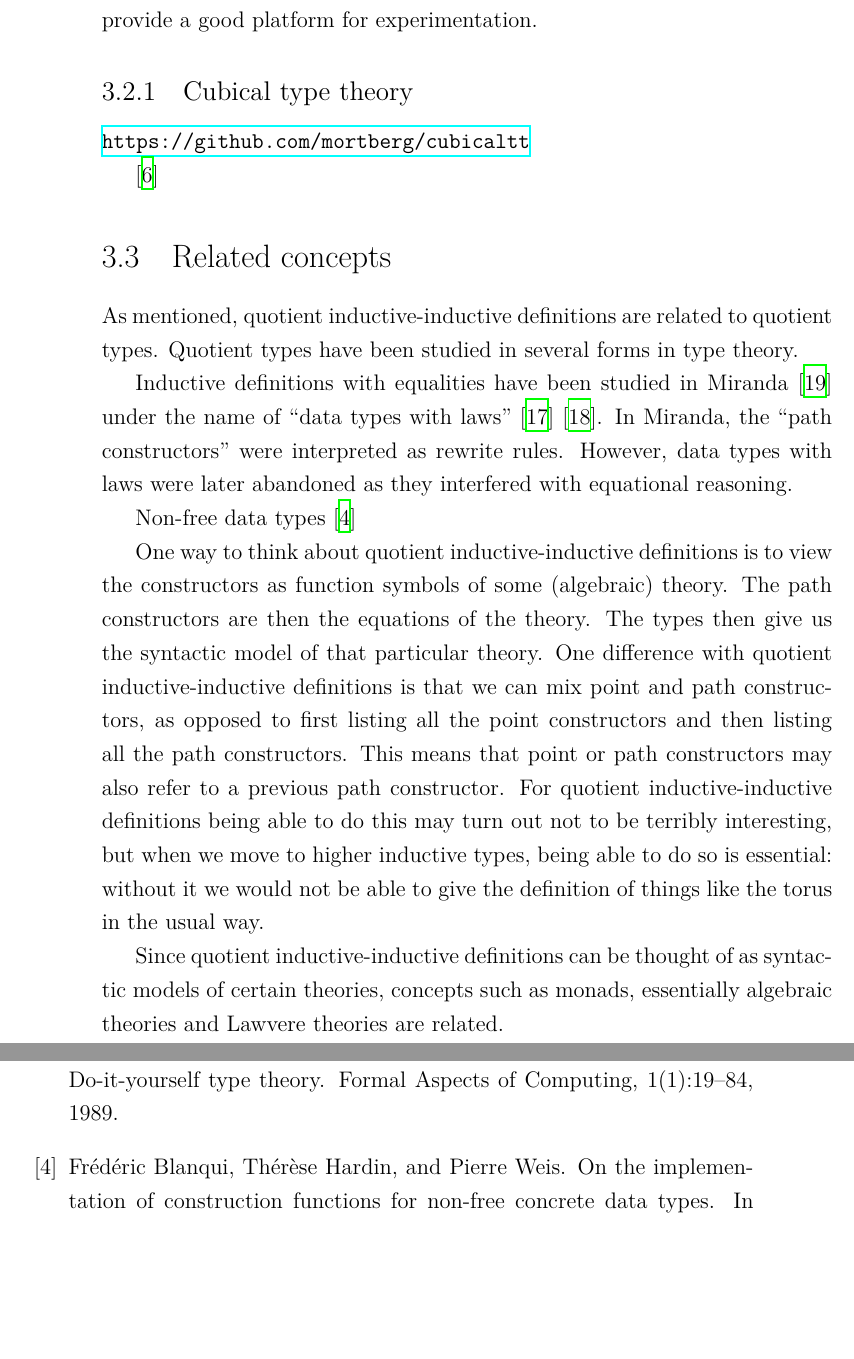
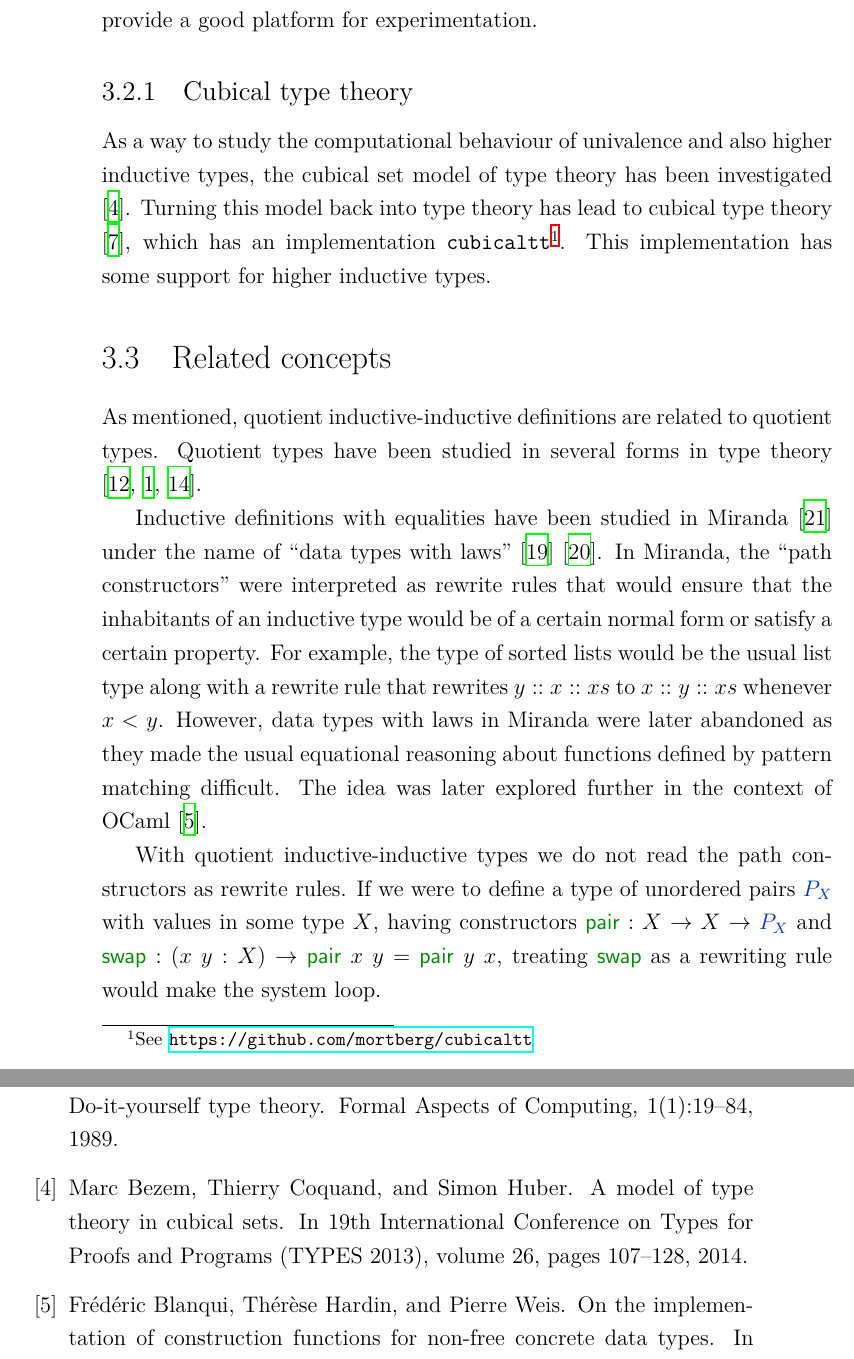
Before and after one commit to gdijkstra/thesis, a LaTeX thesis (thesis.tex, which reads chapters/qits.tex, thesis.bib): two parts of pages 60 and 157 of 159, joined at a grey line, cut so that both start at the same text, the shorter picture padded with empty space. Compiled offline with XeLaTeX.

Commit message:
First draft of QITs chapter.

```diff
--- a/chapters/qits.tex
+++ b/chapters/qits.tex
@@ -541,39 +541,42 @@ type. Nonetheless they provide a good platform for experimentation.
 
 \subsection{Cubical type theory}
 
-\url{https://github.com/mortberg/cubicaltt}
-
-\cite{Cohen2015}
+As a way to study the computational behaviour of univalence and also
+higher inductive types, the cubical set model of type theory has been
+investigated \cite{Bezem2014}. Turning this model back into type
+theory has lead to cubical type theory \cite{Cohen2015}, which has an
+implementation \verb+cubicaltt+\footnote{See
+  \url{https://github.com/mortberg/cubicaltt}}. This implementation
+has some support for higher inductive types.
 
 \section{Related concepts}
 
 As mentioned, quotient inductive-inductive definitions are related to
 quotient types. Quotient types have been studied in several forms in
-type theory.
+type theory \cite{Hofmann1995,Altenkirch2011ii,Nuo2015}.
 
 Inductive definitions with equalities have been studied in Miranda
 \cite{Turner1985} under the name of ``data types with laws''
 \cite{Thompson1986} \cite{Thompson1990}. In Miranda, the ``path
-constructors'' were interpreted as rewrite rules. However, data types
-with laws were later abandoned as they interfered with equational
-reasoning.
+constructors'' were interpreted as rewrite rules that would ensure
+that the inhabitants of an inductive type would be of a certain normal
+form or satisfy a certain property. For example, the type of sorted
+lists would be the usual list type along with a rewrite rule that
+rewrites $y :: x :: xs$ to $x :: y :: xs$ whenever $x < y$. However, data
+types with laws in Miranda were later abandoned as they made the usual
+equational reasoning about functions defined by pattern matching
+difficult. The idea was later explored further in the context of OCaml
+\cite{Blanqui2007}.
 
-Non-free data types \cite{Blanqui2007}
-
-One way to think about quotient inductive-inductive definitions is to
-view the constructors as function symbols of some (algebraic)
-theory. The path constructors are then the equations of the
-theory. The types then give us the syntactic model of that particular
-theory. One difference with quotient inductive-inductive definitions
-is that we can mix point and path constructors, as opposed to first
-listing all the point constructors and then listing all the path
-constructors. This means that point or path constructors may also
-refer to a previous path constructor. For quotient inductive-inductive
-definitions being able to do this may turn out not to be terribly
-interesting, but when we move to higher inductive types, being able to
-do so is essential: without it we would not be able to give the
-definition of things like the torus in the usual way.
-
-Since quotient inductive-inductive definitions can be thought of as
-syntactic models of certain theories, concepts such as monads,
-essentially algebraic theories and Lawvere theories are related.
+With quotient inductive-inductive types we do not read the path
+constructors as rewrite rules. If we were to define a type of
+unordered pairs $\AgdaDatatype{P_X}$ with values in some type $X$,
+having constructors
+$\AgdaInductiveConstructor{\ident{pair}} : X \to X \to
+\AgdaDatatype{P_X}$
+and
+$\AgdaInductiveConstructor{\ident{swap}} : (x\ y : X) \to
+\AgdaInductiveConstructor{\ident{pair}}\ x\ y =
+\AgdaInductiveConstructor{\ident{pair}}\ y\ x$,
+treating $\AgdaInductiveConstructor{\ident{swap}}$ as a rewriting rule
+would make the system loop.
--- a/thesis.bib
+++ b/thesis.bib
@@ -0,0 +1,7 @@
+@inproceedings{Bezem2014,
+  title={A model of type theory in cubical sets},
+  author={Bezem, Marc and Coquand, Thierry and Huber, Simon},
+  booktitle={19th International Conference on Types for Proofs and Programs (TYPES 2013)},
+  volume={26},
+  pages={107--128},
+  year={2014}
```
Also changed, not shown: thesis.bib (9 more changed lines).
